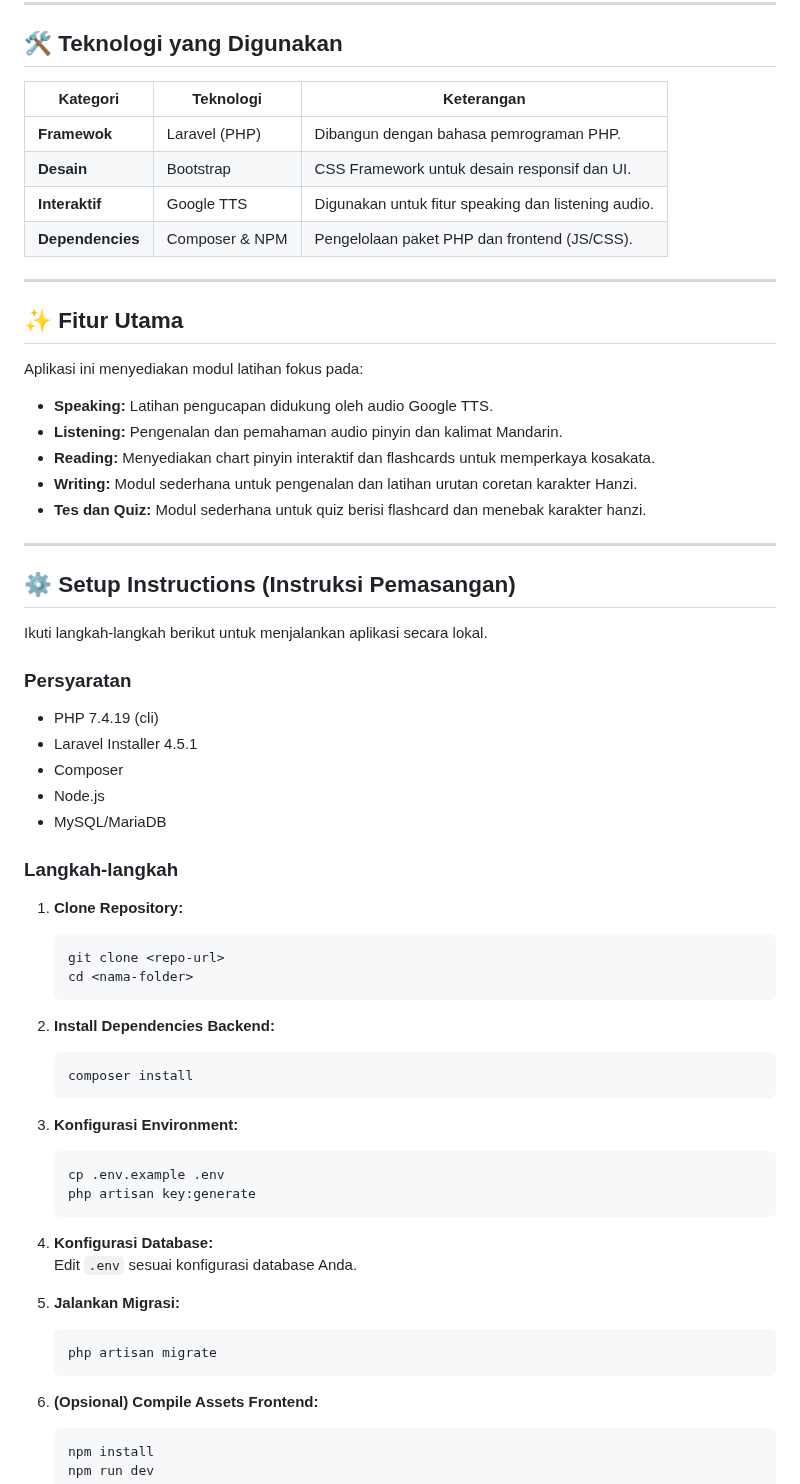
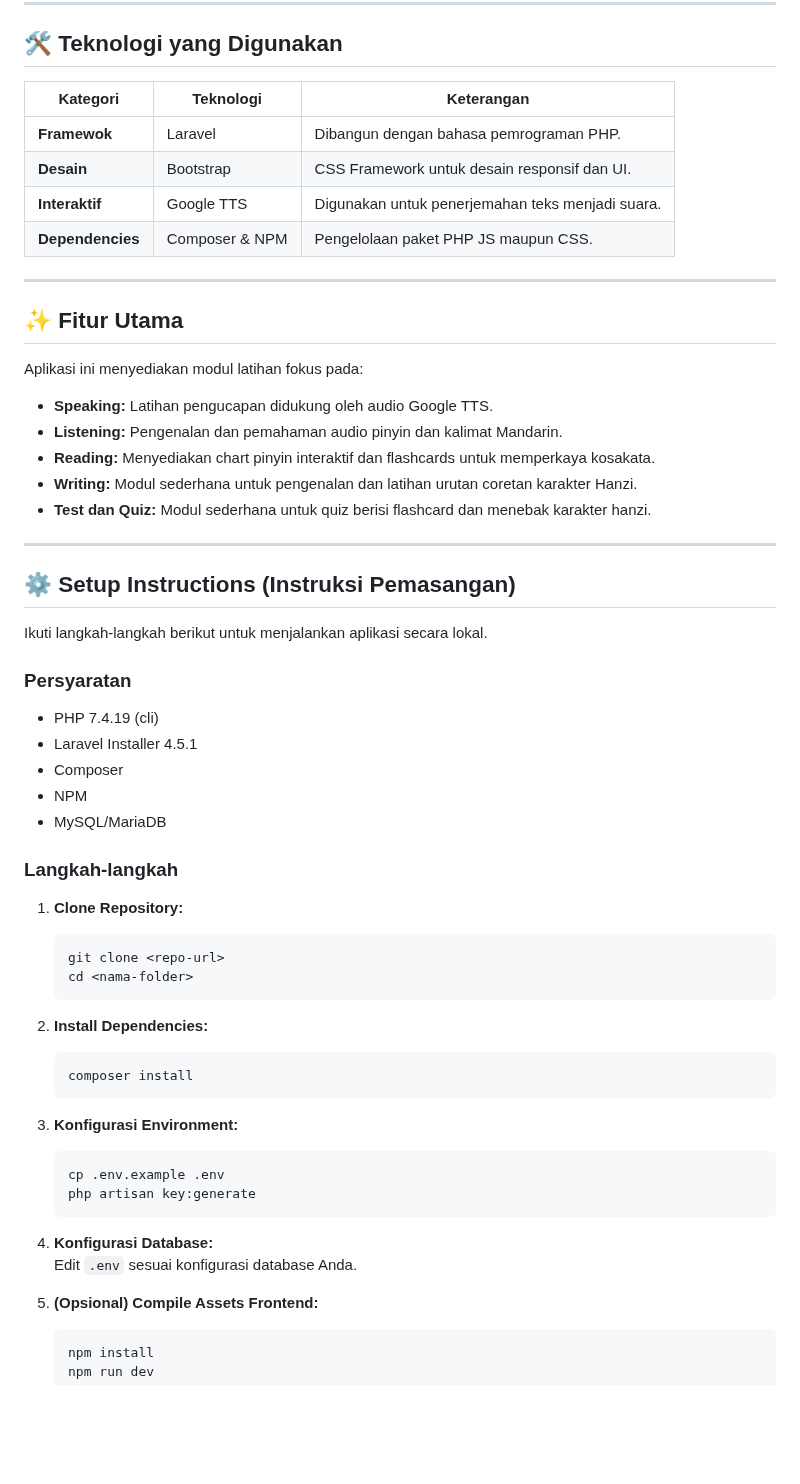
Before and after one commit to ekaardilahfebriyanti/xuezhongwen, a Markdown page: README.md, the part around the change. Rendered like a GitHub page; blank space fills up the shorter version.

Commit message:
perbaikan readme

````diff
--- a/README.md
+++ b/README.md
@@ -12,12 +12,12 @@ Aplikasi untuk belajar bahasa Mandarin yang dikembangkan dengan **Laravel** dan
 
 ## 🛠️ Teknologi yang Digunakan
 
-| Kategori     | Teknologi                | Keterangan                                         |
-| ------------ | ----------------------- | ------------------------------------------------- |
-| **Framewok**  | Laravel (PHP)           | Dibangun dengan bahasa pemrograman PHP.          |
-| **Desain**    | Bootstrap               | CSS Framework untuk desain responsif dan UI.      |
-| **Interaktif**| Google TTS              | Digunakan untuk fitur speaking dan listening audio.|
-| **Dependencies** | Composer & NPM        | Pengelolaan paket PHP dan frontend (JS/CSS).      |
+| Kategori     | Teknologi                | Keterangan                                       |
+| ------------ | -----------------------  | ------------------------------------------------ |
+| **Framewok**  | Laravel                 | Dibangun dengan bahasa pemrograman PHP.          |
+| **Desain**    | Bootstrap               | CSS Framework untuk desain responsif dan UI.     |
+| **Interaktif**| Google TTS              | Digunakan untuk penerjemahan teks menjadi suara. |
+| **Dependencies** | Composer & NPM       | Pengelolaan paket PHP JS maupun CSS.             |
 
 ---
 
@@ -29,7 +29,7 @@ Aplikasi ini menyediakan modul latihan fokus pada:
 * **Listening:** Pengenalan dan pemahaman audio pinyin dan kalimat Mandarin.
 * **Reading:** Menyediakan chart pinyin interaktif dan flashcards untuk memperkaya kosakata.
 * **Writing:** Modul sederhana untuk pengenalan dan latihan urutan coretan karakter Hanzi.
-* **Tes dan Quiz:** Modul sederhana untuk quiz berisi flashcard dan menebak karakter hanzi.
+* **Test dan Quiz:** Modul sederhana untuk quiz berisi flashcard dan menebak karakter hanzi.
 
 ---
 
@@ -42,7 +42,7 @@ Ikuti langkah-langkah berikut untuk menjalankan aplikasi secara lokal.
 - PHP 7.4.19 (cli)
 - Laravel Installer 4.5.1
 - Composer
-- Node.js
+- NPM
 - MySQL/MariaDB
 
 ### Langkah-langkah
@@ -53,7 +53,7 @@ Ikuti langkah-langkah berikut untuk menjalankan aplikasi secara lokal.
     cd <nama-folder>
     ```
 
-2. **Install Dependencies Backend:**
+2. **Install Dependencies:**
     ```bash
     composer install
     ```
@@ -66,11 +66,6 @@ Ikuti langkah-langkah berikut untuk menjalankan aplikasi secara lokal.
 
 4. **Konfigurasi Database:**
     Edit `.env` sesuai konfigurasi database Anda.
-
-5. **Jalankan Migrasi:**
-    ```bash
-    php artisan migrate
-    ```
 
 6. **(Opsional) Compile Assets Frontend:**
     ```bash
````
